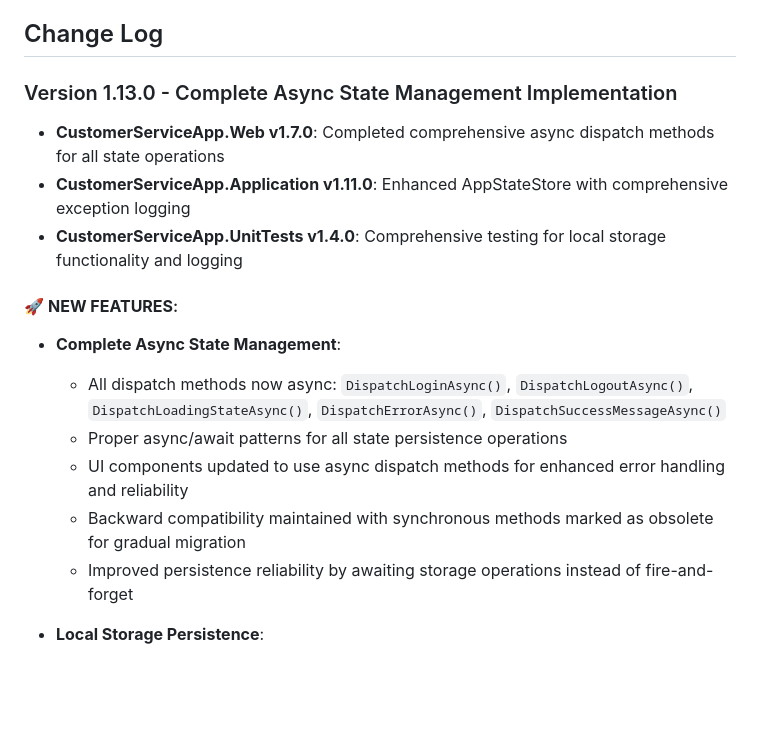
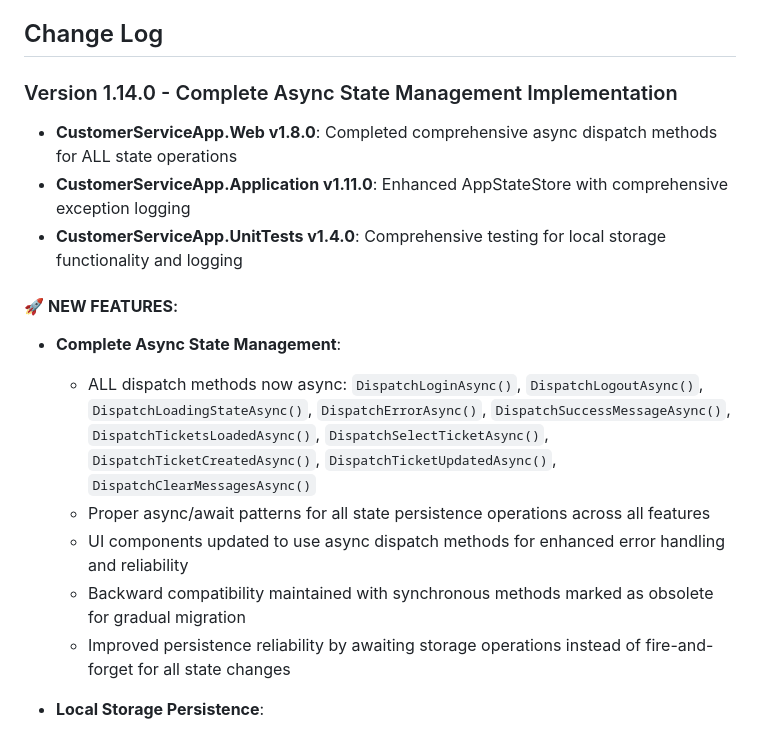
Before and after one commit to ferrywlto/cs-ticketing, a Markdown page: README.md, the part around the change. Drawn GitHub-style; blank space fills up the shorter version.

Commit message:
docs: update README with complete async dispatch methods implementation

```diff
--- a/README.md
+++ b/README.md
@@ -158,18 +158,18 @@ The system uses PBKDF2 with salted hashing for secure password storage:
 
 ## Change Log
 
-### Version 1.13.0 - Complete Async State Management Implementation
-- **CustomerServiceApp.Web v1.7.0**: Completed comprehensive async dispatch methods for all state operations
+### Version 1.14.0 - Complete Async State Management Implementation
+- **CustomerServiceApp.Web v1.8.0**: Completed comprehensive async dispatch methods for ALL state operations
 - **CustomerServiceApp.Application v1.11.0**: Enhanced AppStateStore with comprehensive exception logging
 - **CustomerServiceApp.UnitTests v1.4.0**: Comprehensive testing for local storage functionality and logging
 
 #### 🚀 **NEW FEATURES**:
 - **Complete Async State Management**:
-  - All dispatch methods now async: `DispatchLoginAsync()`, `DispatchLogoutAsync()`, `DispatchLoadingStateAsync()`, `DispatchErrorAsync()`, `DispatchSuccessMessageAsync()`
-  - Proper async/await patterns for all state persistence operations
+  - ALL dispatch methods now async: `DispatchLoginAsync()`, `DispatchLogoutAsync()`, `DispatchLoadingStateAsync()`, `DispatchErrorAsync()`, `DispatchSuccessMessageAsync()`, `DispatchTicketsLoadedAsync()`, `DispatchSelectTicketAsync()`, `DispatchTicketCreatedAsync()`, `DispatchTicketUpdatedAsync()`, `DispatchClearMessagesAsync()`
+  - Proper async/await patterns for all state persistence operations across all features
   - UI components updated to use async dispatch methods for enhanced error handling and reliability
   - Backward compatibility maintained with synchronous methods marked as obsolete for gradual migration
-  - Improved persistence reliability by awaiting storage operations instead of fire-and-forget
+  - Improved persistence reliability by awaiting storage operations instead of fire-and-forget for all state changes
 
 - **Local Storage Persistence**:
   - Automatic persistence of authentication state (user, token, expiration) to browser local storage
```
